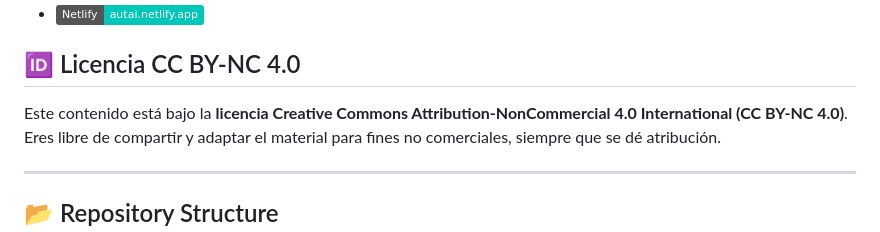
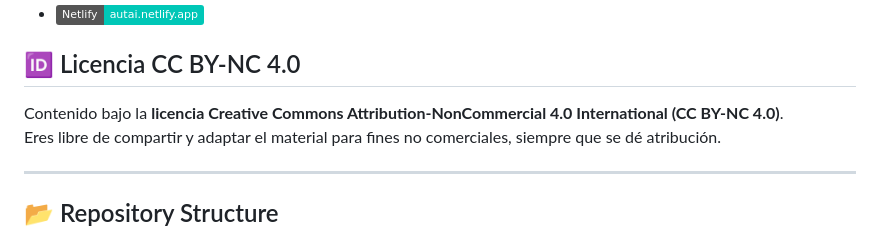
Before and after one commit to utilizas/aut, a Markdown page: README.md, the part around the change. Drawn GitHub-style; badges without logos.

```diff
--- a/README.md
+++ b/README.md
@@ -55,7 +55,7 @@ Este proyecto está especialmente diseñado para:
 
 ## 🆔 Licencia CC BY‑NC 4.0
 
-Este contenido está bajo la **licencia Creative Commons Attribution‑NonCommercial 4.0 International (CC BY‑NC 4.0)**.
+Contenido bajo la **licencia Creative Commons Attribution‑NonCommercial 4.0 International (CC BY‑NC 4.0)**.
 Eres libre de compartir y adaptar el material para fines no comerciales, siempre que se dé atribución.
 
 ---
```
